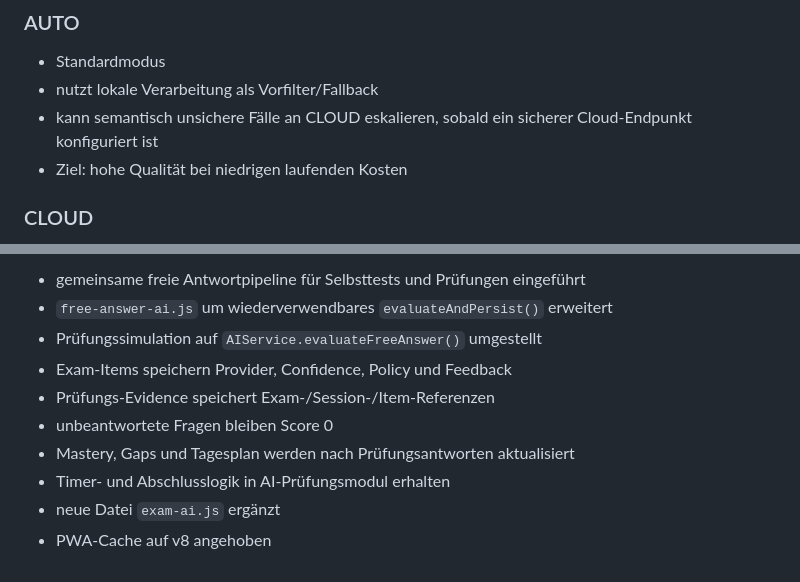
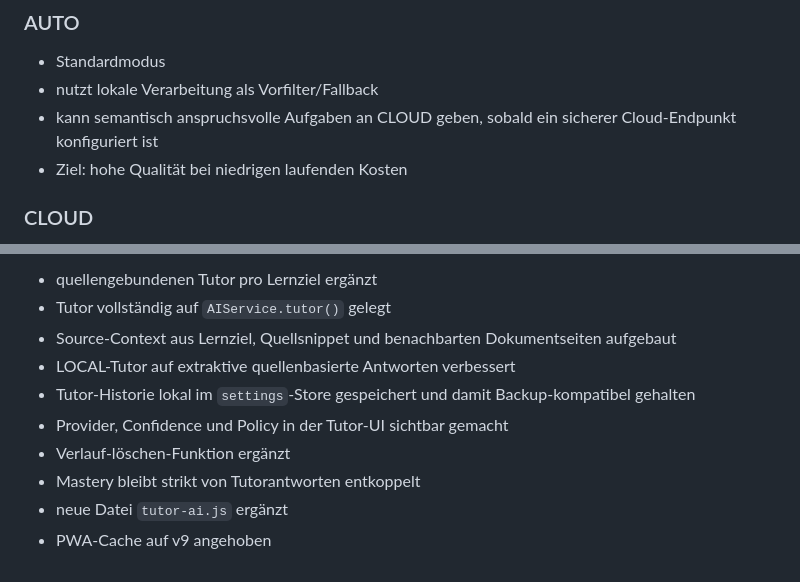
Before and after one commit to Thiagodoener/Lernapp, a Markdown page: LEARNING_APP_MASTER_SPEC.md, 2 parts joined by grey strips. Drawn GitHub-style.

```diff
--- a/LEARNING_APP_MASTER_SPEC.md
+++ b/LEARNING_APP_MASTER_SPEC.md
@@ -24,7 +24,7 @@ Ein importiertes Lernmaterial kann vollständig gelöscht werden. Beim Löschen
 ### AUTO
 - Standardmodus
 - nutzt lokale Verarbeitung als Vorfilter/Fallback
-- kann semantisch unsichere Fälle an CLOUD eskalieren, sobald ein sicherer Cloud-Endpunkt konfiguriert ist
+- kann semantisch anspruchsvolle Aufgaben an CLOUD geben, sobald ein sicherer Cloud-Endpunkt konfiguriert ist
 - Ziel: hohe Qualität bei niedrigen laufenden Kosten
 
 ### CLOUD
@@ -126,11 +152,11 @@ Datenhaltung, Coverage, Lernplanung, Fortschritt, FSRS, Statistiken und Statusü
 
-- gemeinsame freie Antwortpipeline für Selbsttests und Prüfungen eingeführt
-- `free-answer-ai.js` um wiederverwendbares `evaluateAndPersist()` erweitert
-- Prüfungssimulation auf `AIService.evaluateFreeAnswer()` umgestellt
-- Exam-Items speichern Provider, Confidence, Policy und Feedback
-- Prüfungs-Evidence speichert Exam-/Session-/Item-Referenzen
-- unbeantwortete Fragen bleiben Score 0
-- Mastery, Gaps und Tagesplan werden nach Prüfungsantworten aktualisiert
-- Timer- und Abschlusslogik in AI-Prüfungsmodul erhalten
-- neue Datei `exam-ai.js` ergänzt
-- PWA-Cache auf v8 angehoben
+- quellengebundenen Tutor pro Lernziel ergänzt
+- Tutor vollständig auf `AIService.tutor()` gelegt
+- Source-Context aus Lernziel, Quellsnippet und benachbarten Dokumentseiten aufgebaut
+- LOCAL-Tutor auf extraktive quellenbasierte Antworten verbessert
+- Tutor-Historie lokal im `settings`-Store gespeichert und damit Backup-kompatibel gehalten
+- Provider, Confidence und Policy in der Tutor-UI sichtbar gemacht
+- Verlauf-löschen-Funktion ergänzt
+- Mastery bleibt strikt von Tutorantworten entkoppelt
+- neue Datei `tutor-ai.js` ergänzt
+- PWA-Cache auf v9 angehoben
```
Also changed, not shown: other parts of LEARNING_APP_MASTER_SPEC.md (+45 -19 lines).
